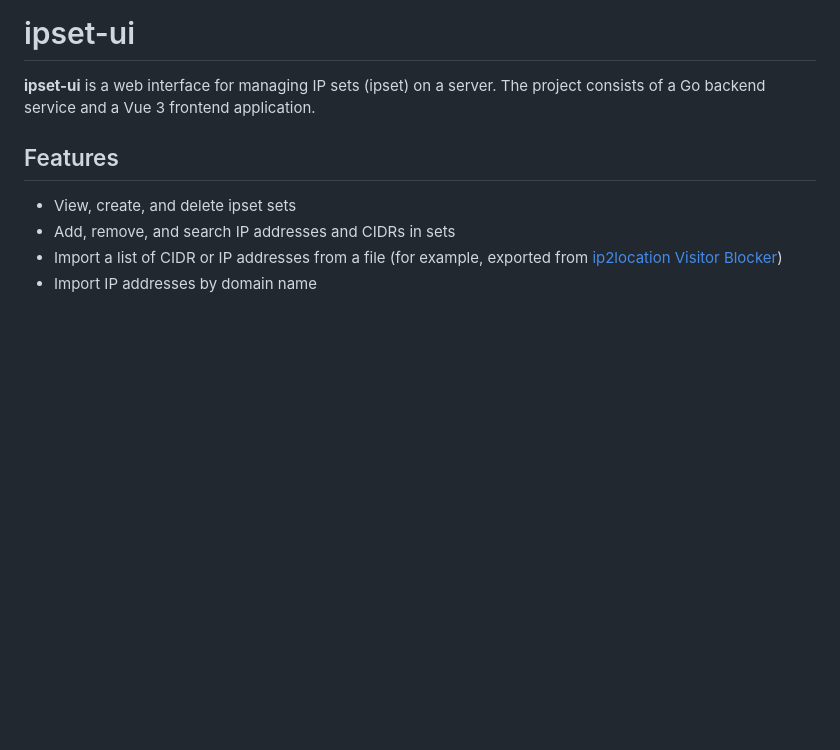
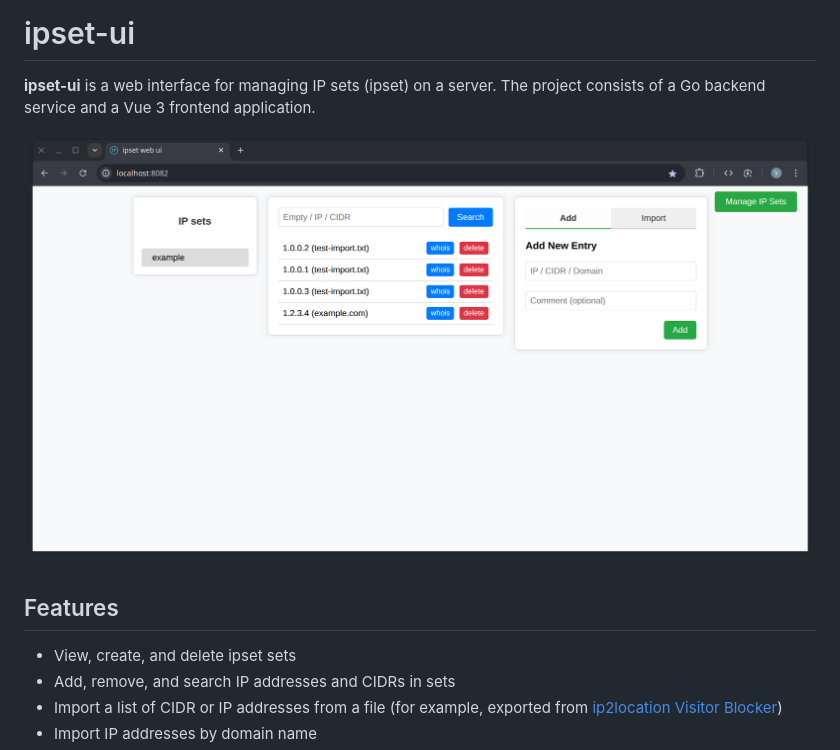
Before and after one commit to vitaliy-sn/ipset-ui, a Markdown page: README.md, the part around the change. GitHub-like rendering; pictures changed too: screenshot.png (added); blank space fills up the shorter version.

Commit message:
Add screenshot

```diff
--- a/README.md
+++ b/README.md
@@ -1,6 +1,8 @@
 # ipset-ui
 
 **ipset-ui** is a web interface for managing IP sets (ipset) on a server. The project consists of a Go backend service and a Vue 3 frontend application.
+
+![ipset-ui screenshot](screenshot.png)
 
 ## Features
 
```
